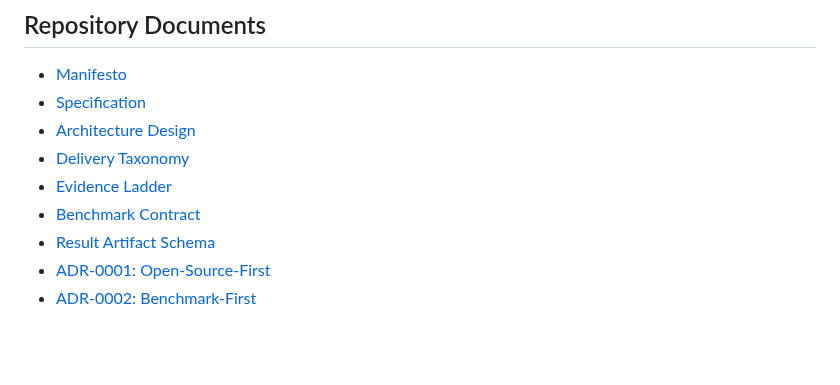
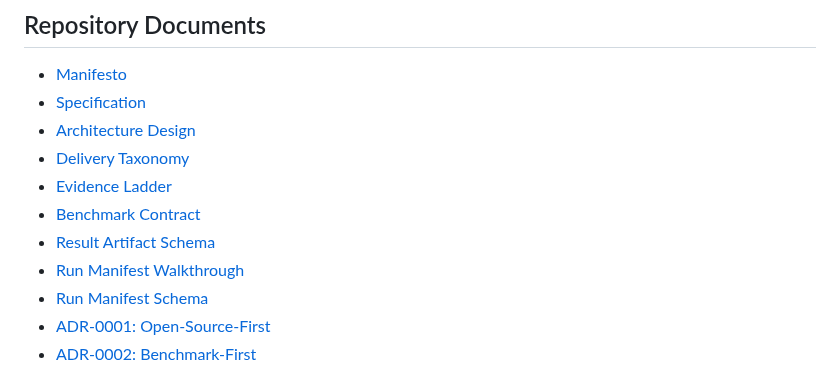
Before and after one commit to Permea-lab/permea-core, a Markdown page: README.md, the part around the change. Drawn GitHub-style; blank space fills up the shorter version.

Commit message:
docs: add run manifest walkthrough (#13)

```diff
--- a/README.md
+++ b/README.md
@@ -66,6 +66,8 @@ It is not a claim of validated biological performance. It is the technical progr
 - [Evidence Ladder](docs/EVIDENCE-LADDER.md)
 - [Benchmark Contract](docs/BENCHMARK-CONTRACT.md)
 - [Result Artifact Schema](docs/RESULT-ARTIFACT-SCHEMA.md)
+- [Run Manifest Walkthrough](docs/RUN-MANIFEST-WALKTHROUGH.md)
+- [Run Manifest Schema](docs/RUN-MANIFEST-SCHEMA.md)
 - [ADR-0001: Open-Source-First](docs/adr/ADR-0001-open-source-first.md)
 - [ADR-0002: Benchmark-First](docs/adr/ADR-0002-benchmark-first.md)
 
```
Also changed, not shown: docs/RUN-MANIFEST-SCHEMA.md (+3 -0 lines), docs/RUN-MANIFEST-WALKTHROUGH.md (added, +39 -0 lines).
